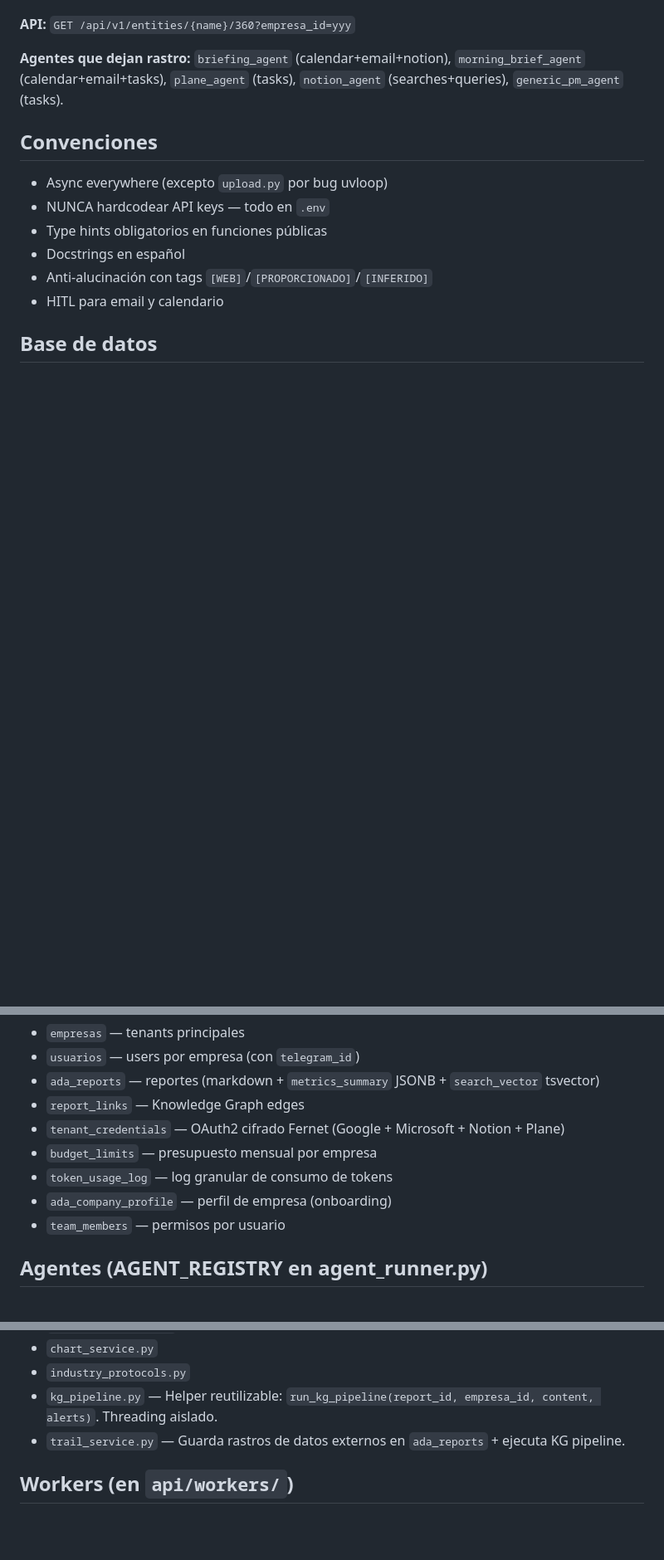
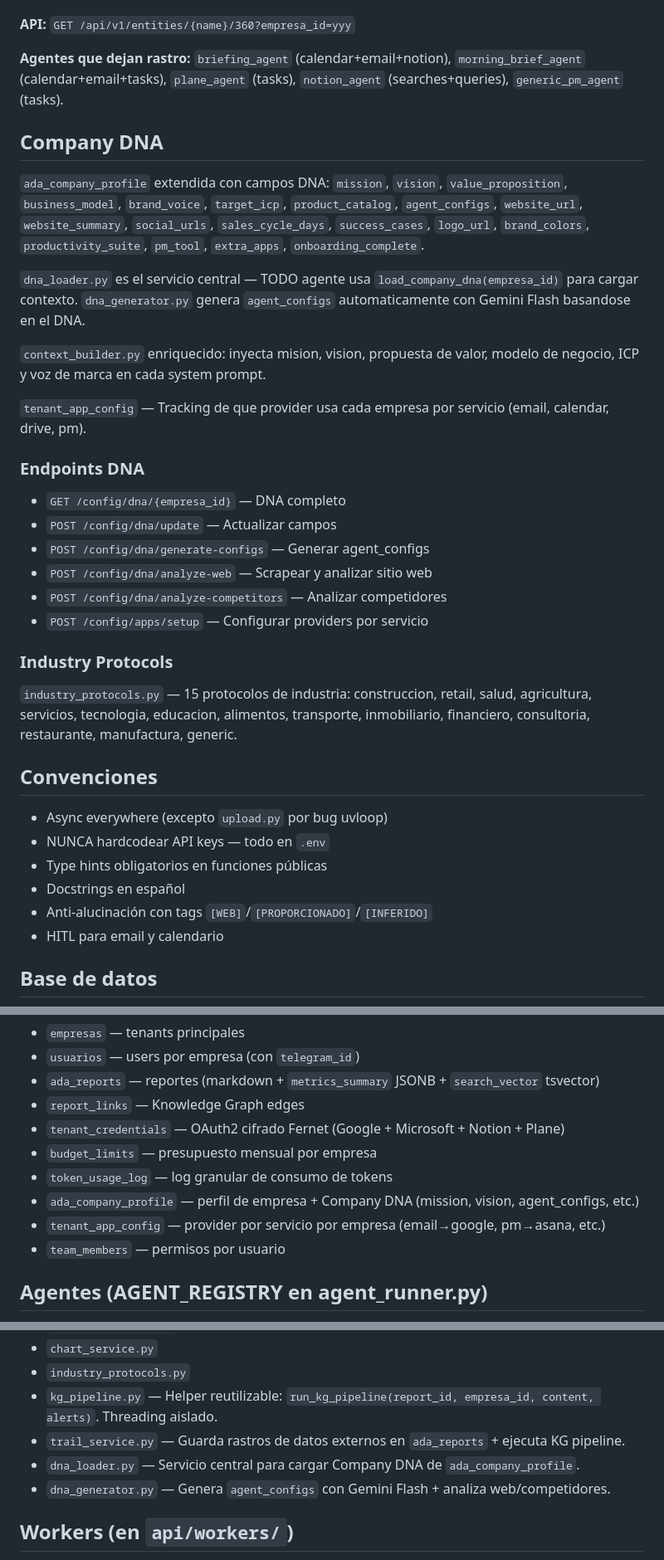
Before and after one commit to eosbic/Ada, a Markdown page: CLAUDE.md, 3 parts joined by grey strips. Shown at 83% size. Rendered like a GitHub page; blank space fills up the shorter version.

Commit message:
docs: CLAUDE.md — Company DNA + industry protocols documentados
Co-Authored-By: Claude Opus 4.6 (1M context) <noreply@anthropic.com>

```diff
--- a/CLAUDE.md
+++ b/CLAUDE.md
@@ -79,6 +79,26 @@ Cuando un agente consulta datos externos (emails, calendario, tareas, Notion), g
 
 **Agentes que dejan rastro:** `briefing_agent` (calendar+email+notion), `morning_brief_agent` (calendar+email+tasks), `plane_agent` (tasks), `notion_agent` (searches+queries), `generic_pm_agent` (tasks).
 
+## Company DNA
+`ada_company_profile` extendida con campos DNA: `mission`, `vision`, `value_proposition`, `business_model`, `brand_voice`, `target_icp`, `product_catalog`, `agent_configs`, `website_url`, `website_summary`, `social_urls`, `sales_cycle_days`, `success_cases`, `logo_url`, `brand_colors`, `productivity_suite`, `pm_tool`, `extra_apps`, `onboarding_complete`.
+
+`dna_loader.py` es el servicio central — TODO agente usa `load_company_dna(empresa_id)` para cargar contexto. `dna_generator.py` genera `agent_configs` automaticamente con Gemini Flash basandose en el DNA.
+
+`context_builder.py` enriquecido: inyecta mision, vision, propuesta de valor, modelo de negocio, ICP y voz de marca en cada system prompt.
+
+`tenant_app_config` — Tracking de que provider usa cada empresa por servicio (email, calendar, drive, pm).
+
+### Endpoints DNA
+- `GET /config/dna/{empresa_id}` — DNA completo
+- `POST /config/dna/update` — Actualizar campos
+- `POST /config/dna/generate-configs` — Generar agent_configs
+- `POST /config/dna/analyze-web` — Scrapear y analizar sitio web
+- `POST /config/dna/analyze-competitors` — Analizar competidores
+- `POST /config/apps/setup` — Configurar providers por servicio
+
+### Industry Protocols
+`industry_protocols.py` — 15 protocolos de industria: construccion, retail, salud, agricultura, servicios, tecnologia, educacion, alimentos, transporte, inmobiliario, financiero, consultoria, restaurante, manufactura, generic.
+
 ## Convenciones
 - Async everywhere (excepto `upload.py` por bug uvloop)
 - NUNCA hardcodear API keys — todo en `.env`
@@ -95,7 +115,8 @@ Cuando un agente consulta datos externos (emails, calendario, tareas, Notion), g
 - `tenant_credentials` — OAuth2 cifrado Fernet (Google + Microsoft + Notion + Plane)
 - `budget_limits` — presupuesto mensual por empresa
 - `token_usage_log` — log granular de consumo de tokens
-- `ada_company_profile` — perfil de empresa (onboarding)
+- `ada_company_profile` — perfil de empresa + Company DNA (mission, vision, agent_configs, etc.)
+- `tenant_app_config` — provider por servicio por empresa (email→google, pm→asana, etc.)
 - `team_members` — permisos por usuario
 
 ## Agentes (AGENT_REGISTRY en agent_runner.py)
@@ -139,6 +160,8 @@ Cuando un agente consulta datos externos (emails, calendario, tareas, Notion), g
 - `industry_protocols.py`
 - `kg_pipeline.py` — Helper reutilizable: `run_kg_pipeline(report_id, empresa_id, content, alerts)`. Threading aislado.
 - `trail_service.py` — Guarda rastros de datos externos en `ada_reports` + ejecuta KG pipeline.
+- `dna_loader.py` — Servicio central para cargar Company DNA de `ada_company_profile`.
+- `dna_generator.py` — Genera `agent_configs` con Gemini Flash + analiza web/competidores.
 
 ## Workers (en `api/workers/`)
 - `event_worker` — Procesa eventos async
```
